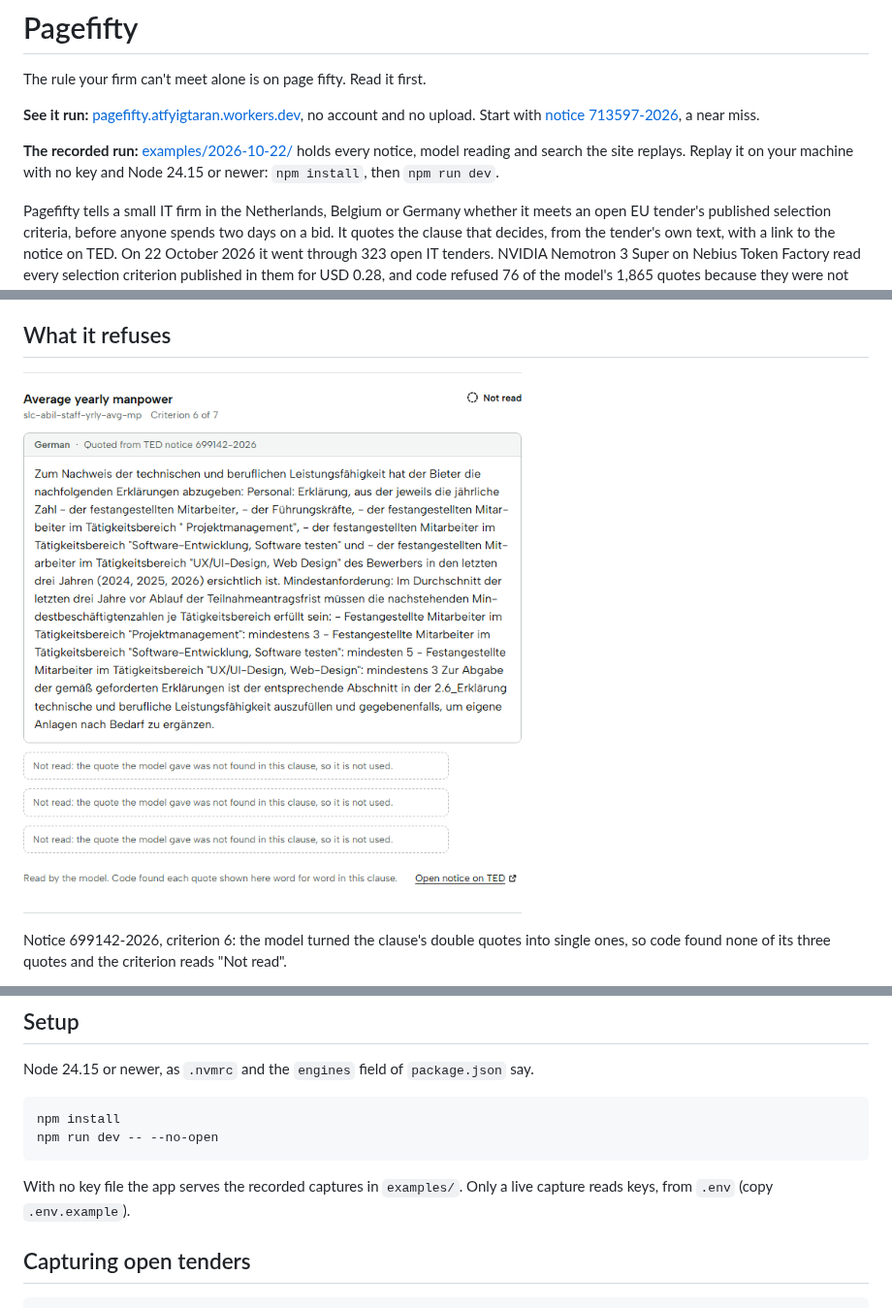
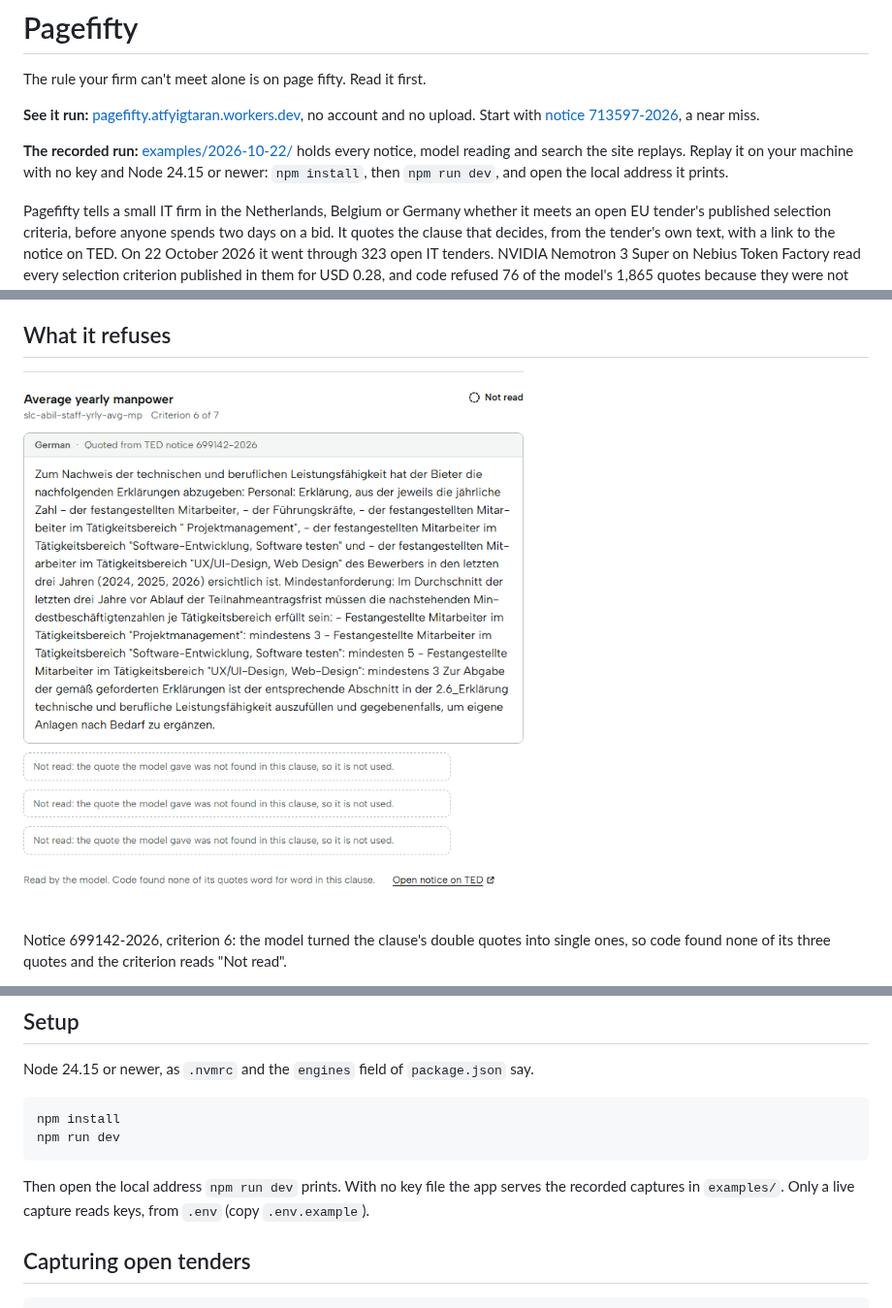
Before and after one commit to voyagi/pagefifty, a Markdown page: README.md, 3 parts joined by grey strips. Shown at 97% size. Rendered like a GitHub page; pictures changed too: docs/images/refusal.png.

Commit message:
docs(readme): show the corrected refusal line and one way to run it
The refusal screenshot still showed the old footer under 699142-2026
criterion 6, which claimed code found each quote shown while all three
were refused. It is re-taken from the built Worker at the same width,
light theme, and now reads that code found none of its quotes.

The replay line and the Setup section gave two forms of the dev
command; both now say npm run dev and to open the local address it
prints.

ritual step suggest-1

````diff
--- a/README.md
+++ b/README.md
@@ -8,7 +8,7 @@ account and no upload. Start with
 
 **The recorded run:** [examples/2026-10-22/](examples/2026-10-22/) holds every notice, model
 reading and search the site replays. Replay it on your machine with no key and Node 24.15 or newer:
-`npm install`, then `npm run dev`.
+`npm install`, then `npm run dev`, and open the local address it prints.
 
 Pagefifty tells a small IT firm in the Netherlands, Belgium or Germany whether it meets an open EU
 tender's published selection criteria, before anyone spends two days on a bid. It quotes the clause
@@ -107,11 +107,11 @@ Node 24.15 or newer, as `.nvmrc` and the `engines` field of `package.json` say.
 
 ```sh
 npm install
-npm run dev -- --no-open
+npm run dev
 ```
 
-With no key file the app serves the recorded captures in `examples/`. Only a live capture reads
-keys, from `.env` (copy `.env.example`).
+Then open the local address `npm run dev` prints. With no key file the app serves the recorded
+captures in `examples/`. Only a live capture reads keys, from `.env` (copy `.env.example`).
 
 ## Capturing open tenders
 
````
